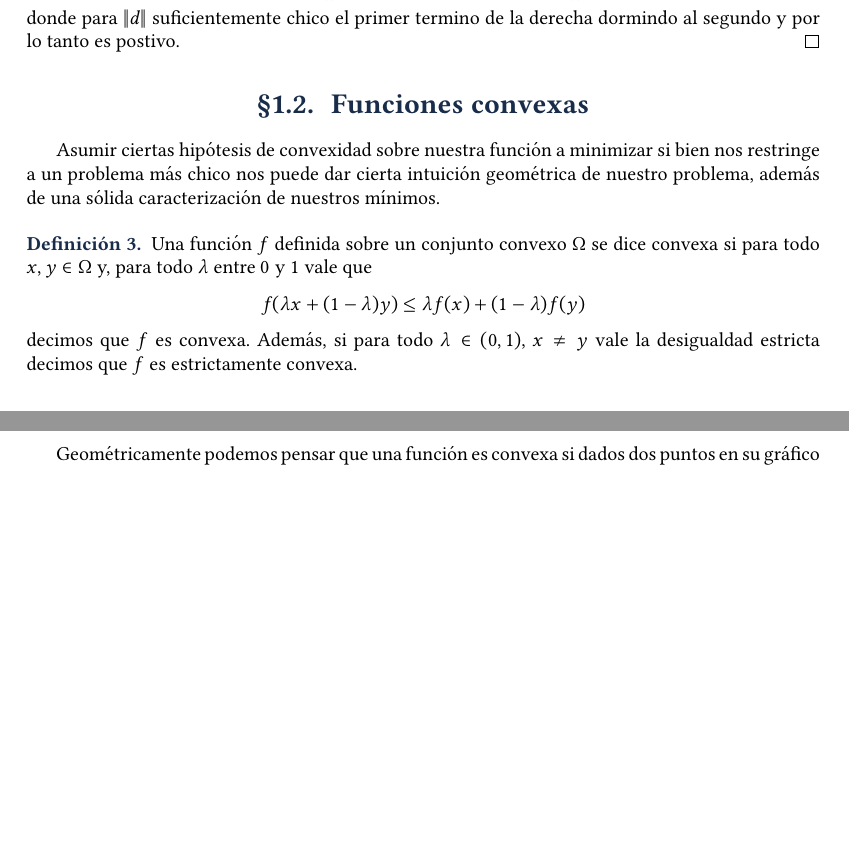
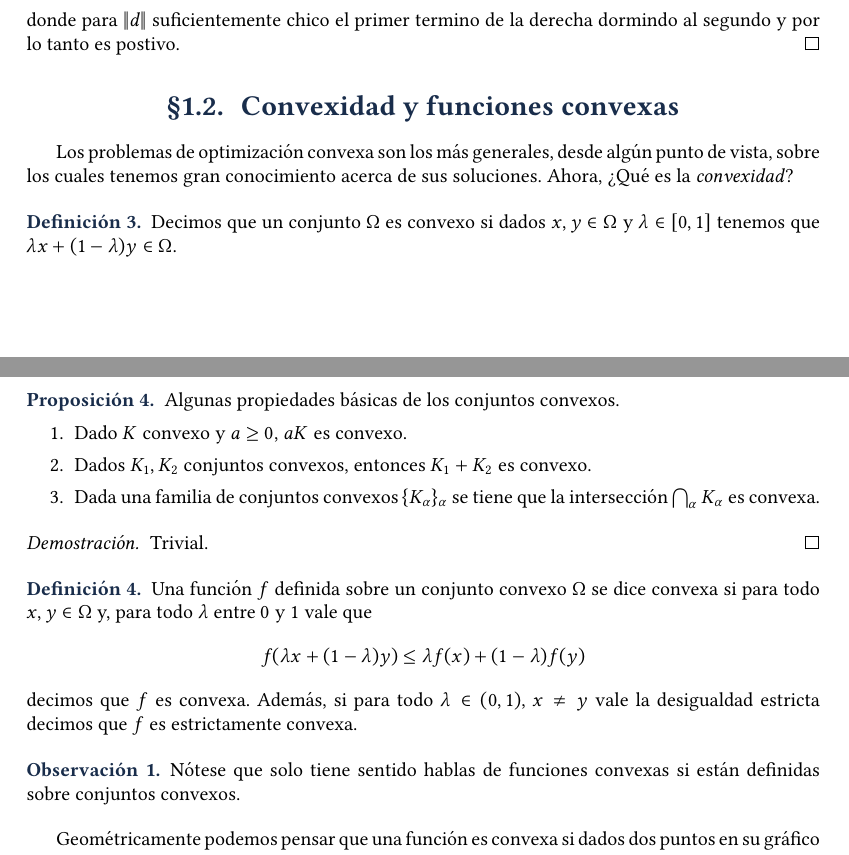
Before and after one commit to Lolistone/notas-de-clase, a LaTeX document (Optimización/main.tex): two parts of pages 2 and 3 of 3, joined at a grey line, cut so that both start at the same text, the shorter picture padded with empty space. Compiled offline with pdfLaTeX.

Commit message:
some proofs

```diff
--- a/Optimización/main.tex
+++ b/Optimización/main.tex
@@ -83,6 +83,9 @@
 % Definimos el entorno Ejercicio usando el estilo anterior
 \theoremstyle{ejstyle}
 \newtheorem{definicion}{Definición}
+
+\theoremstyle{ejstyle}
+\newtheorem{obs}{Observación}
 
 \theoremstyle{ejstyle}
 \newtheorem{ej}{Ejemplo}
@@ -217,9 +220,28 @@
  		donde para $\| d\|$ suficientemente chico el primer termino de la derecha dormindo al segundo y por lo tanto es postivo.
 	\end{proof}
 
- 	\subsection{Funciones convexas}
+ 	\subsection{Convexidad y funciones convexas}
 
- 	Asumir ciertas hipótesis de convexidad sobre nuestra función a minimizar si bien nos restringe a un problema más chico nos puede dar cierta intuición geométrica de nuestro problema, además de una sólida caracterización de nuestros mínimos.
+ 	Los problemas de optimización convexa son los más generales, desde algún punto de vista, sobre los cuales tenemos gran conocimiento acerca de sus soluciones. Ahora, ¿Qué es la \emph{convexidad}?
+
+ 	\begin{definicion}
+ 		Decimos que un conjunto $\Omega$ es convexo si dados $x, y \in \Omega$ y $\lambda \in [0, 1]$ tenemos que $\lambda x + (1 - \lambda)y \in \Omega$.
+ 	\end{definicion}
+
+ 	\newpage
+
+ 	\begin{prop}
+ 		Algunas propiedades básicas de los conjuntos convexos.
+		\begin{enumerate}
+			\item Dado $K$ convexo y $a \geq 0$, $aK$ es convexo.
+			\item Dados $K_1, K_2$ conjuntos convexos, entonces $K_1 + K_2$ es convexo.
+			\item Dada una familia de conjuntos convexos $\{ K_\alpha \}_\alpha$ se tiene que la intersección $\bigcap_{\alpha} K_\alpha$ es convexa.
+		\end{enumerate}
+ 	\end{prop}
+
+ 	\begin{proof}
+ 		Trivial.
+ 	\end{proof}
 
 	\begin{definicion}
 		Una función $f$ definida sobre un conjunto convexo $\Omega$ se dice convexa si para todo $x, y \in \Omega$ y, para todo $\lambda$ entre $0$ y $1$ vale que
@@ -229,6 +251,10 @@
 		decimos que $f$ es convexa. Además, si para todo $\lambda \in (0, 1)$, $x \neq y$ vale la desigualdad estricta decimos que $f$ es estrictamente convexa.
 	\end{definicion}
 
+	\begin{obs}
+		Nótese que solo tiene sentido hablas de funciones convexas si están definidas sobre conjuntos convexos.
+	\end{obs}
+
 	Geométricamente podemos pensar que una función es convexa si dados dos puntos en su gráfico la linea que los une está por encima de este. Vale la pena mencionar que una función $f$ es cóncava si $-f$ es convexa.
 
 \end{document}
```
Also changed, not shown: Optimización/main.pdf, 5 other files.
